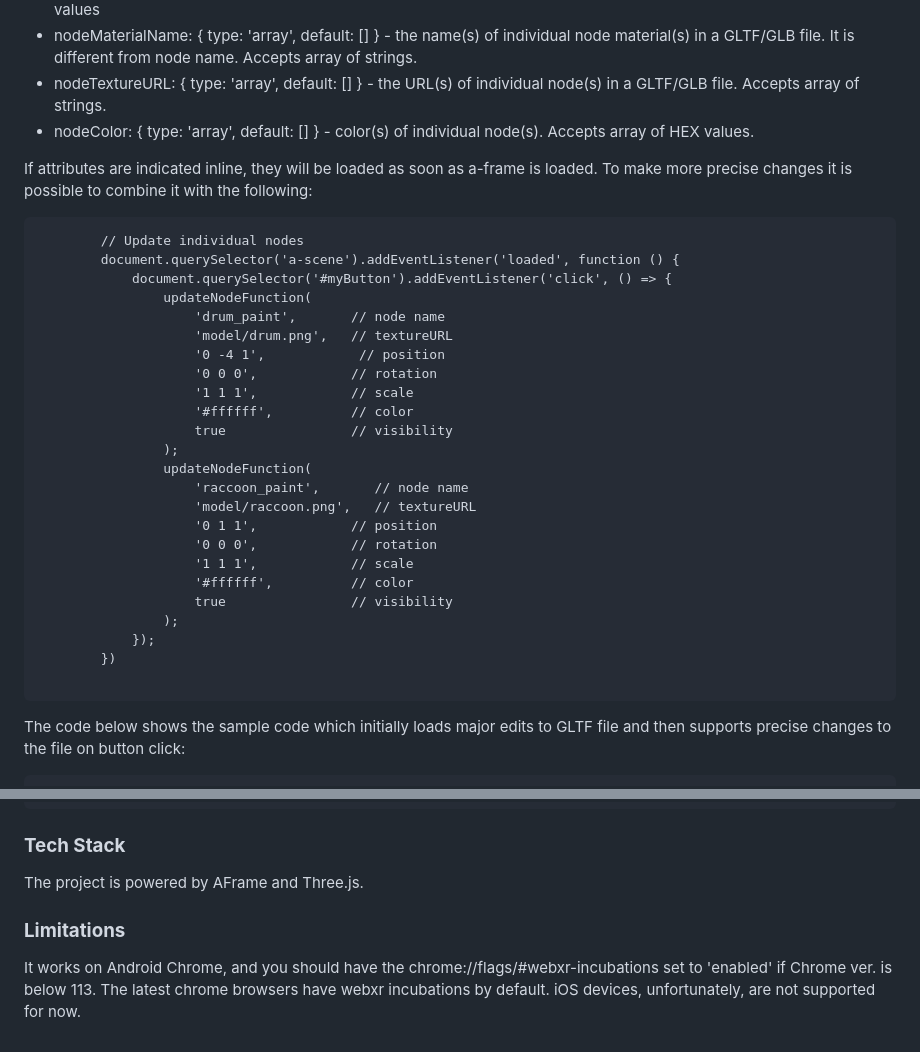
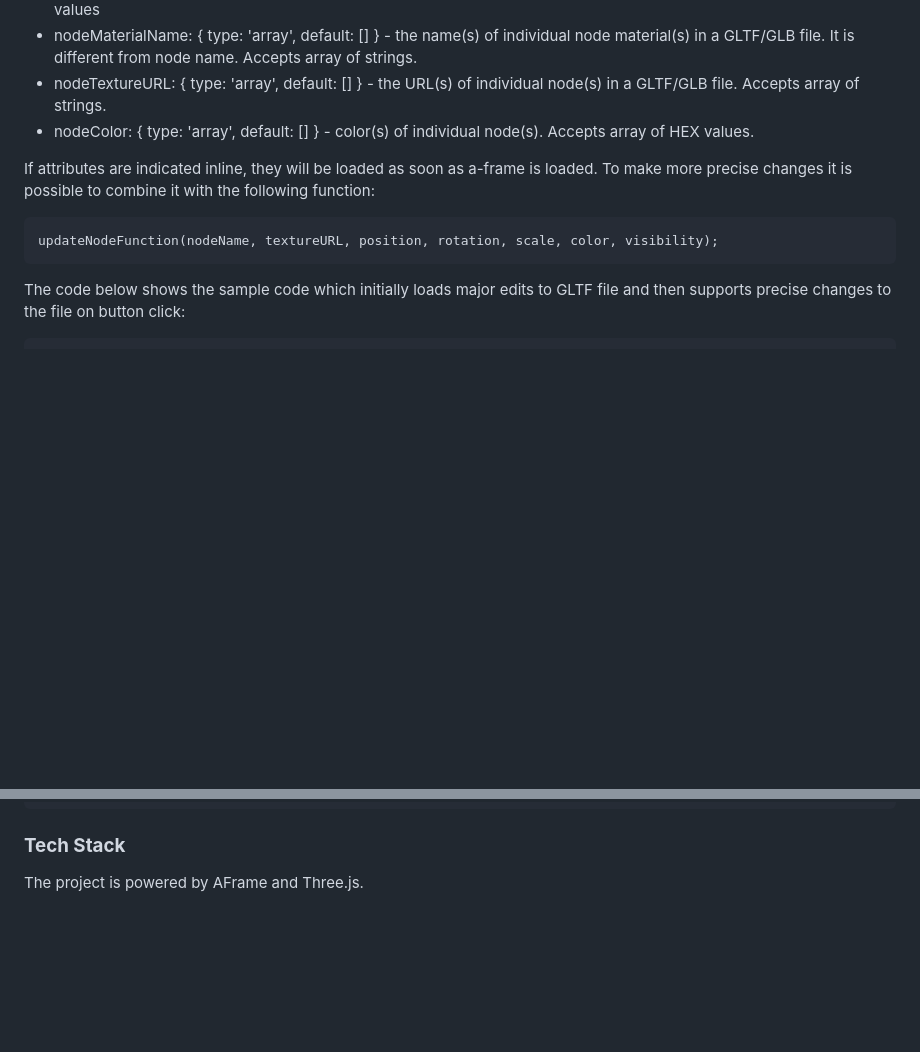
Before and after one commit to akbartus/A-Frame-Component-GLTF-Manipulator, a Markdown page: README.md, 2 parts joined by grey strips. GitHub-like rendering; blank space fills up the shorter version.

````diff
--- a/README.md
+++ b/README.md
@@ -19,32 +19,9 @@ In order to use the component one attach "gltf-manipulator" to an entity. The co
 * nodeTextureURL: { type: 'array', default: [] } - the URL(s) of individual node(s) in a GLTF/GLB file. Accepts array of strings.
 * nodeColor: { type: 'array', default: [] } - color(s) of individual node(s). Accepts array of HEX values.
 
-If attributes are indicated inline, they will be loaded as soon as a-frame is loaded. To make more precise changes it is possible to combine it with the following:
+If attributes are indicated inline, they will be loaded as soon as a-frame is loaded. To make more precise changes it is possible to combine it with the following function:
 ```
-        // Update individual nodes
-        document.querySelector('a-scene').addEventListener('loaded', function () {
-            document.querySelector('#myButton').addEventListener('click', () => {
-                updateNodeFunction(
-                    'drum_paint',       // node name
-                    'model/drum.png',   // textureURL
-                    '0 -4 1',            // position
-                    '0 0 0',            // rotation
-                    '1 1 1',            // scale
-                    '#ffffff',          // color
-                    true                // visibility
-                );
-                updateNodeFunction(
-                    'raccoon_paint',       // node name
-                    'model/raccoon.png',   // textureURL
-                    '0 1 1',            // position
-                    '0 0 0',            // rotation
-                    '1 1 1',            // scale
-                    '#ffffff',          // color
-                    true                // visibility
-                );
-            });
-        })
-
+updateNodeFunction(nodeName, textureURL, position, rotation, scale, color, visibility);
 ```
 The code below shows the sample code which initially loads major edits to GLTF file and then supports precise changes to the file on button click:
 ```
@@ -108,6 +85,3 @@ The code below shows the sample code which initially loads major edits to GLTF f
 
 ### **Tech Stack**
 The project is powered by AFrame and Three.js.
-
-### **Limitations**
-It works on Android Chrome, and you should have the chrome://flags/#webxr-incubations set to 'enabled' if Chrome ver. is below 113. The latest chrome browsers have webxr incubations by default. iOS devices, unfortunately, are not supported for now.
````
